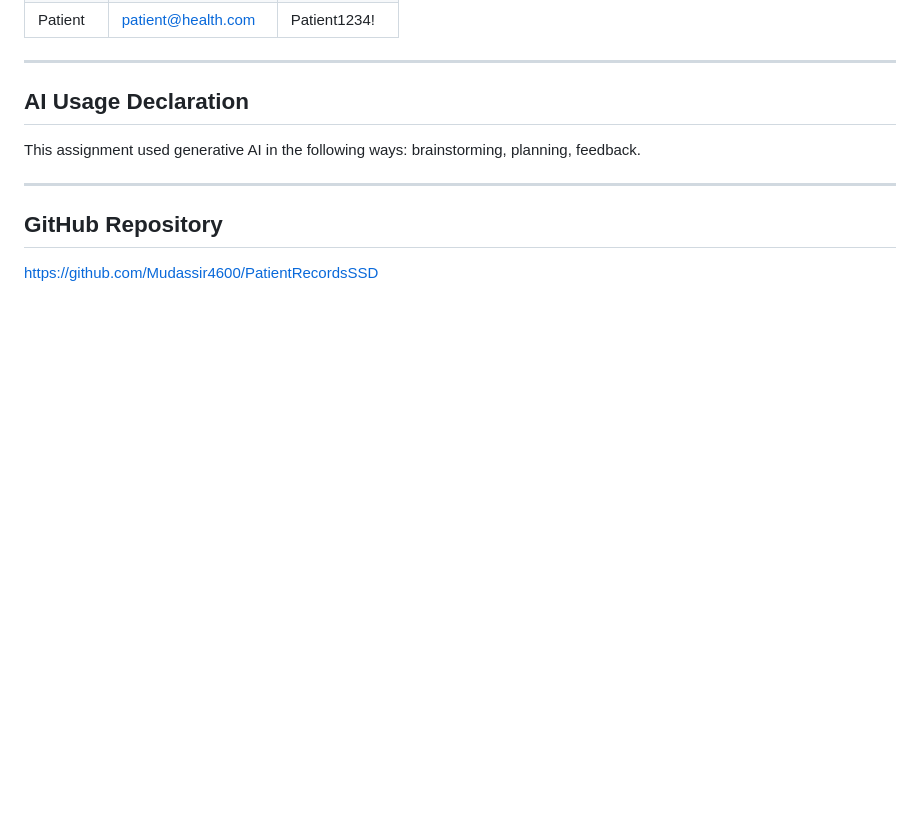
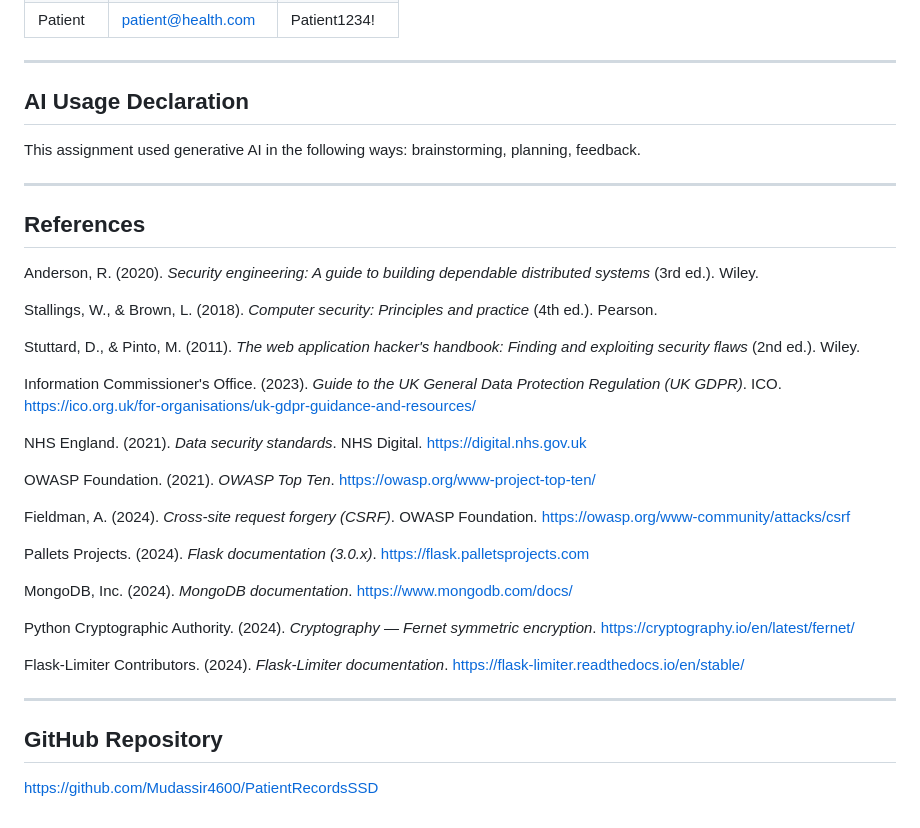
Before and after one commit to Mudassir4600/PatientRecordsSSD, a Markdown page: README.md, the part around the change. Rendered like a GitHub page; blank space fills up the shorter version.

Commit message:
Add APA 7 references and GitHub repository link to README

```diff
--- a/README.md
+++ b/README.md
@@ -198,6 +198,44 @@ brainstorming, planning, feedback.
 
 ---
 
+## References
+
+Anderson, R. (2020). *Security engineering: A guide to building
+dependable distributed systems* (3rd ed.). Wiley.
+
+Stallings, W., & Brown, L. (2018). *Computer security: Principles
+and practice* (4th ed.). Pearson.
+
+Stuttard, D., & Pinto, M. (2011). *The web application hacker's
+handbook: Finding and exploiting security flaws* (2nd ed.). Wiley.
+
+Information Commissioner's Office. (2023). *Guide to the UK General
+Data Protection Regulation (UK GDPR)*. ICO.
+https://ico.org.uk/for-organisations/uk-gdpr-guidance-and-resources/
+
+NHS England. (2021). *Data security standards*. NHS Digital.
+https://digital.nhs.gov.uk
+
+OWASP Foundation. (2021). *OWASP Top Ten*.
+https://owasp.org/www-project-top-ten/
+
+Fieldman, A. (2024). *Cross-site request forgery (CSRF)*. OWASP Foundation.
+https://owasp.org/www-community/attacks/csrf
+
+Pallets Projects. (2024). *Flask documentation (3.0.x)*.
+https://flask.palletsprojects.com
+
+MongoDB, Inc. (2024). *MongoDB documentation*.
+https://www.mongodb.com/docs/
+
+Python Cryptographic Authority. (2024). *Cryptography — Fernet
+symmetric encryption*. https://cryptography.io/en/latest/fernet/
+
+Flask-Limiter Contributors. (2024). *Flask-Limiter documentation*.
+https://flask-limiter.readthedocs.io/en/stable/
+
+---
+
 ## GitHub Repository
 
 [https://github.com/Mudassir4600/PatientRecordsSSD](https://github.com/Mudassir4600/PatientRecordsSSD)
```
